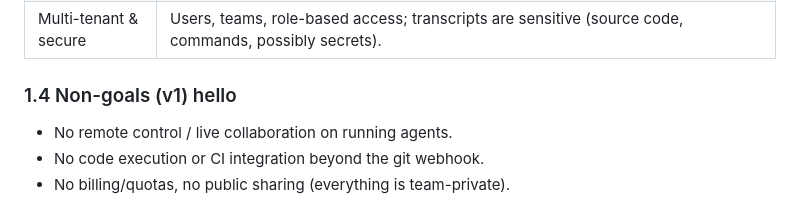
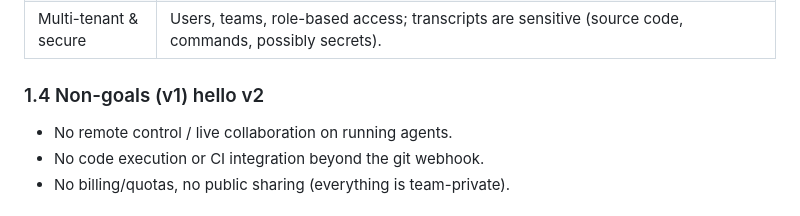
Before and after one commit to Prajna1999/cc-session-explorer, a Markdown page: docs/system-design.md, the part around the change. Rendered like a GitHub page.

Commit message:
dummy commit

```diff
--- a/docs/system-design.md
+++ b/docs/system-design.md
@@ -39,7 +39,7 @@ central SQL store.
 | Drop-in API contract | Read endpoints keep the same shapes as the local API so the existing Next.js frontend works with minimal changes. |
 | Multi-tenant & secure | Users, teams, role-based access; transcripts are sensitive (source code, commands, possibly secrets). |
 
-### 1.4 Non-goals (v1) hello
+### 1.4 Non-goals (v1) hello v2
 
 - No remote control / live collaboration on running agents.
 - No code execution or CI integration beyond the git webhook.
```
